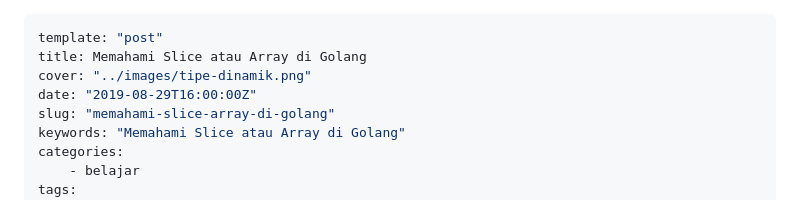
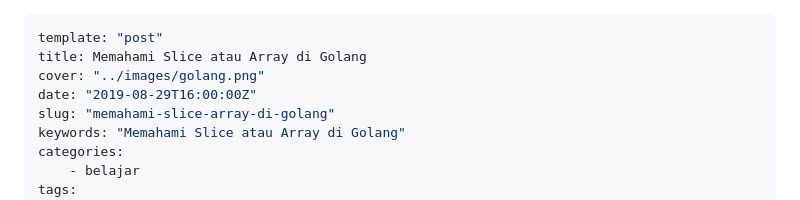
Before and after one commit to topidesta/topidesta, a Markdown page: content/posts/2019-08-29-memahami-slice-array-di-golang.md, the part around the change. GitHub-like rendering.

```diff
--- a/content/posts/2019-08-29-memahami-slice-array-di-golang.md
+++ b/content/posts/2019-08-29-memahami-slice-array-di-golang.md
@@ -1,7 +1,7 @@
 ---
 template: "post"
 title: Memahami Slice atau Array di Golang
-cover: "../images/tipe-dinamik.png"
+cover: "../images/golang.png"
 date: "2019-08-29T16:00:00Z"
 slug: "memahami-slice-array-di-golang"
 keywords: "Memahami Slice atau Array di Golang"
```
Also changed, not shown: content/posts/2019-08-28-3-cara-definisikan-tipe-data-apa-itu-variabel-golang.md (+1 -1 lines), content/posts/2019-08-28-deklarasi-tipe-data-dinamik-di-golang.md (+1 -1 lines), content/images/golang.png (added).
